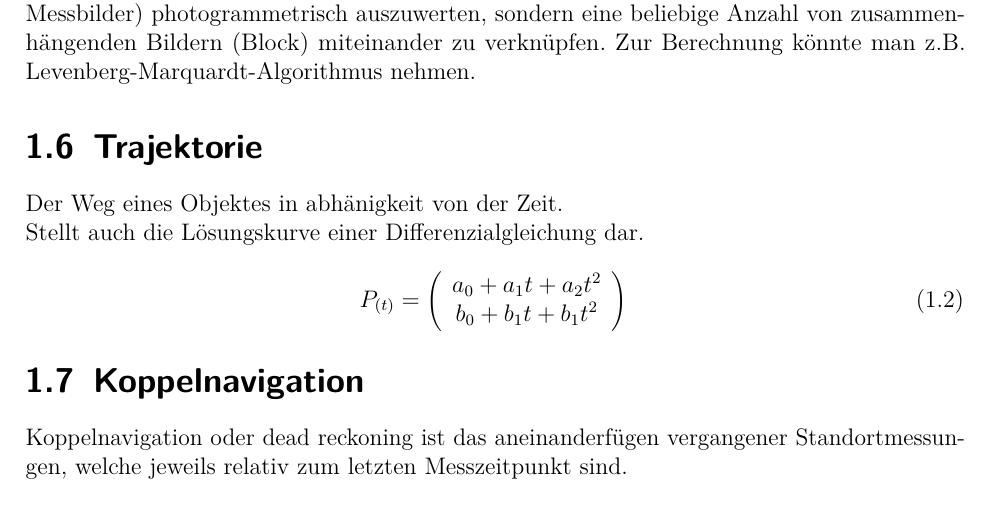
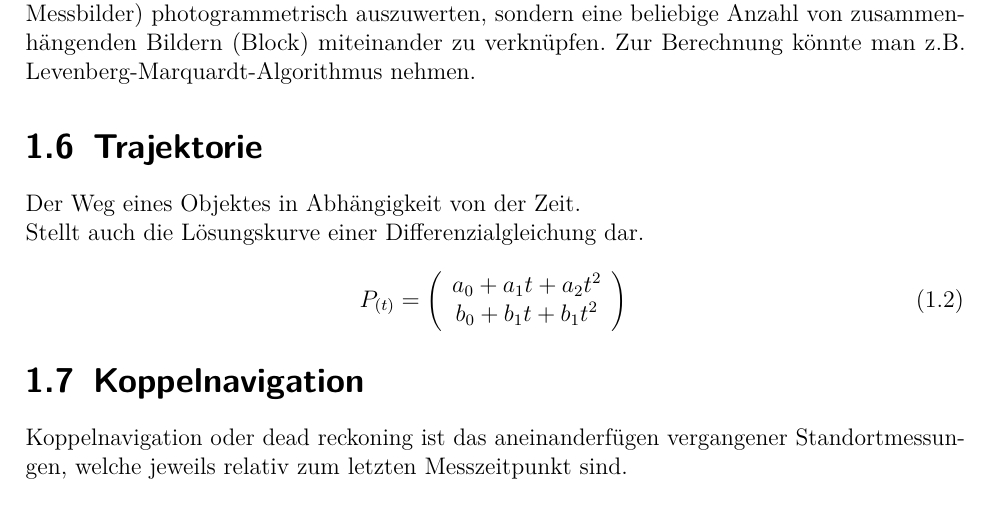
Before and after one commit to worldpotato/MSN-FAQ, a LaTeX thesis (00_master.tex, which reads content/02_stoffuebersicht.tex): part of page 7 of 14, cut so that both start at the same text. Compiled offline with pdfLaTeX.

Commit message:
typo in trajectorie

```diff
--- a/content/02_stoffuebersicht.tex
+++ b/content/02_stoffuebersicht.tex
@@ -54,7 +54,7 @@ Levenberg-Marquardt-Algorithmus nehmen.
 
 \section{Trajektorie}
 \label{chp:stoffübersicht:sec:Trajektorie}
-Der Weg eines Objektes in abhänigkeit von der Zeit.\\
+Der Weg eines Objektes in Abhängigkeit von der Zeit.\\
 Stellt auch die Lösungskurve einer Differenzialgleichung dar.
 
 \begin{equation}
```
